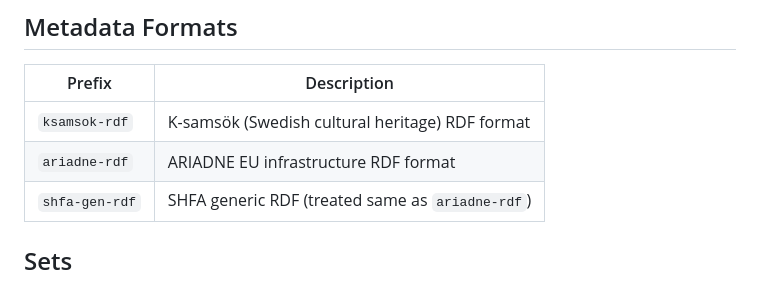
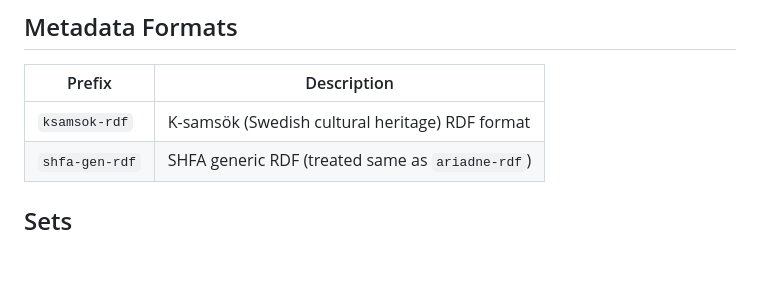
Before and after one commit to gu-gridh/SHFA_Backend, a Markdown page: OAI-PMH.md, the part around the change. Rendered like a GitHub page; blank space fills up the shorter version.

Commit message:
update documentation

```diff
--- a/OAI-PMH.md
+++ b/OAI-PMH.md
@@ -15,7 +15,6 @@ All requests are either `GET` or `POST`. The `verb` parameter selects the operat
 | Prefix | Description |
 |---|---|
 | `ksamsok-rdf` | K-samsök (Swedish cultural heritage) RDF format |
-| `ariadne-rdf` | ARIADNE EU infrastructure RDF format |
 | `shfa-gen-rdf` | SHFA generic RDF (treated same as `ariadne-rdf`) |
 
 ## Sets
```
